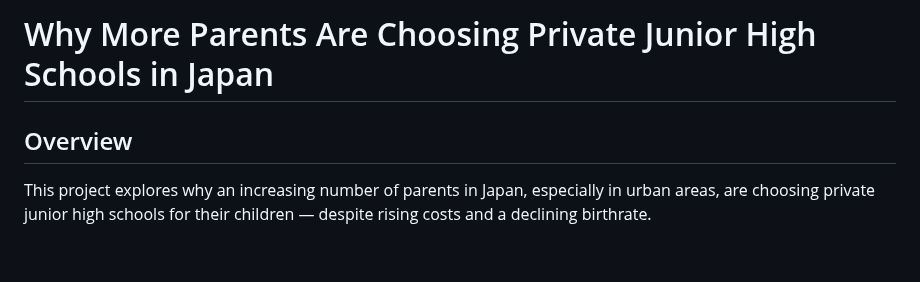
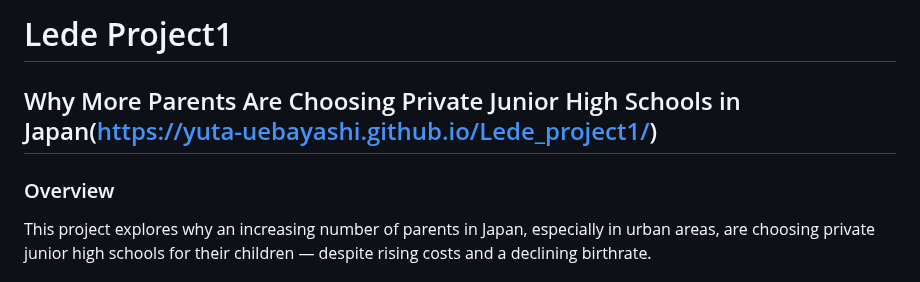
Before and after one commit to Yuta-Uebayashi/Lede_project1, a Markdown page: README.md, the part around the change. Drawn GitHub-style; blank space fills up the shorter version.

```diff
--- a/README.md
+++ b/README.md
@@ -1,6 +1,8 @@
-# Why More Parents Are Choosing Private Junior High Schools in Japan
+# Lede Project1
 
-## Overview
+## Why More Parents Are Choosing Private Junior High Schools in Japan(https://yuta-uebayashi.github.io/Lede_project1/)
+
+### Overview
 
 This project explores why an increasing number of parents in Japan, especially in urban areas, are choosing private junior high schools for their children — despite rising costs and a declining birthrate.
 
```
